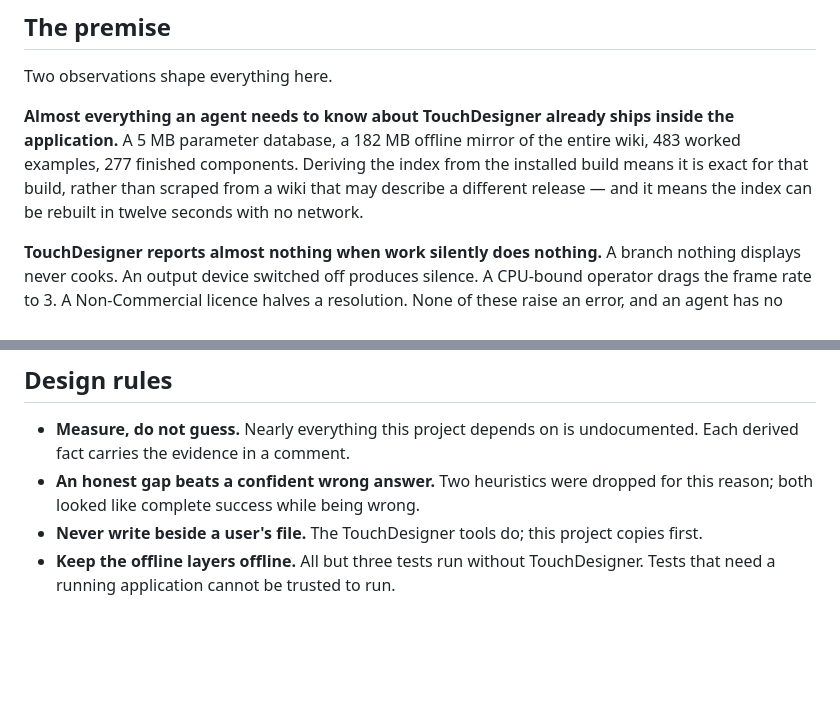
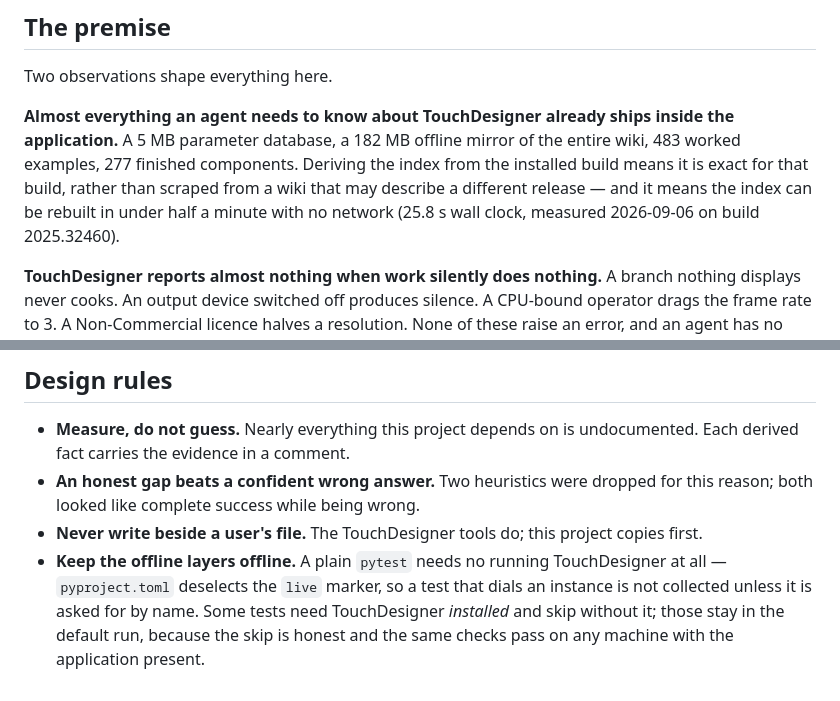
Before and after one commit to grigabyte/td-atlas, a Markdown page: docs/architecture.md, 2 parts joined by grey strips. Drawn GitHub-style; blank space fills up the shorter version.

```diff
--- a/docs/architecture.md
+++ b/docs/architecture.md
@@ -9,7 +9,8 @@ inside the application.** A 5 MB parameter database, a 182 MB offline mirror of
 the entire wiki, 483 worked examples, 277 finished components. Deriving the
 index from the installed build means it is exact for that build, rather than
 scraped from a wiki that may describe a different release — and it means the
-index can be rebuilt in twelve seconds with no network.
+index can be rebuilt in under half a minute with no network (25.8 s wall
+clock, measured 2026-09-06 on build 2025.32460).
 
 **TouchDesigner reports almost nothing when work silently does nothing.** A
 branch nothing displays never cooks. An output device switched off produces
@@ -132,6 +133,9 @@ would cost an agent exactly the time the tool exists to save.
   for this reason; both looked like complete success while being wrong.
 - **Never write beside a user's file.** The TouchDesigner tools do; this
   project copies first.
-- **Keep the offline layers offline.** All but three tests run without
-  TouchDesigner. Tests that need a running application cannot be trusted to
-  run.
+- **Keep the offline layers offline.** A plain `pytest` needs no running
+  TouchDesigner at all — `pyproject.toml` deselects the `live` marker, so a
+  test that dials an instance is not collected unless it is asked for by name.
+  Some tests need TouchDesigner *installed* and skip without it; those stay in
+  the default run, because the skip is honest and the same checks pass on any
+  machine with the application present.
```
Also changed, not shown: AGENTS.md (+10 -4 lines), 1 other file.
